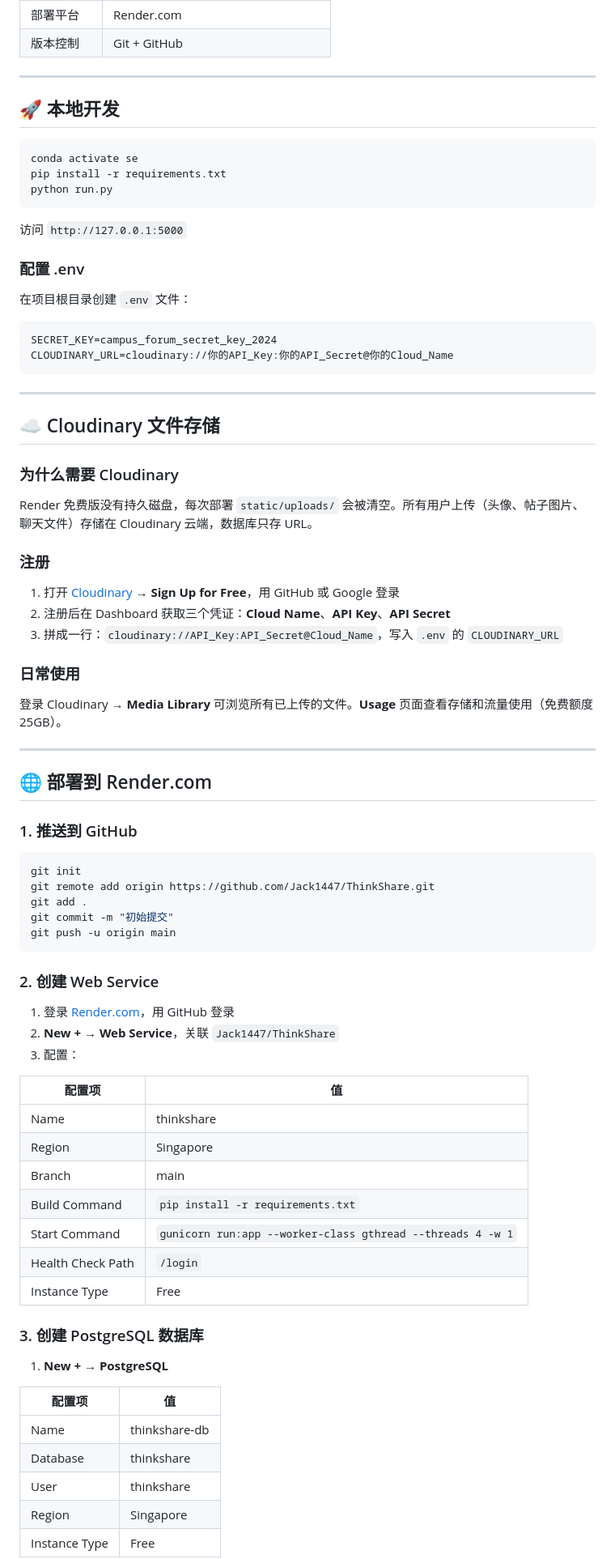
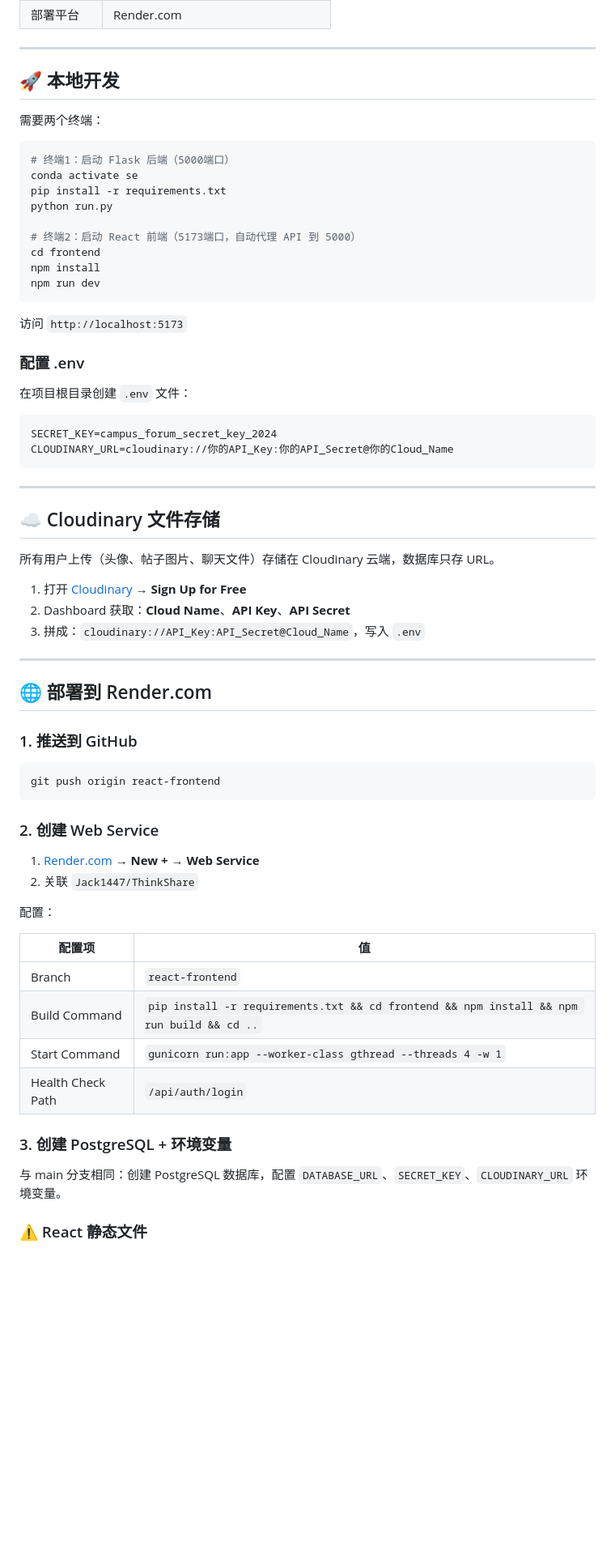
Before and after one commit to Jack1447/ThinkShare, a Markdown page: README.md, the part around one of its changes. Shown at 81% size. Drawn GitHub-style; blank space fills up the shorter version.

````diff
--- a/README.md
+++ b/README.md
@@ -63,17 +79,24 @@ campus_forum/
 | 部署平台 | Render.com |
-| 版本控制 | Git + GitHub |
 
 ---
 
 ## 🚀 本地开发
 
+需要两个终端：
+
 ```bash
+# 终端1：启动 Flask 后端（5000端口）
 conda activate se
 pip install -r requirements.txt
 python run.py
+
+# 终端2：启动 React 前端（5173端口，自动代理 API 到 5000）
+cd frontend
+npm install
+npm run dev
 ```
 
-访问 `http://127.0.0.1:5000`
+访问 `http://localhost:5173`
 
 ### 配置 .env
 
@@ -88,19 +111,11 @@ CLOUDINARY_URL=cloudinary://你的API_Key:你的API_Secret@你的Cloud_Name
 
 ## ☁️ Cloudinary 文件存储
 
-### 为什么需要 Cloudinary
+所有用户上传（头像、帖子图片、聊天文件）存储在 Cloudinary 云端，数据库只存 URL。
 
-Render 免费版没有持久磁盘，每次部署 `static/uploads/` 会被清空。所有用户上传（头像、帖子图片、聊天文件）存储在 Cloudinary 云端，数据库只存 URL。
-
-### 注册
-
-1. 打开 [Cloudinary](https://cloudinary.com) → **Sign Up for Free**，用 GitHub 或 Google 登录
-2. 注册后在 Dashboard 获取三个凭证：**Cloud Name**、**API Key**、**API Secret**
-3. 拼成一行：`cloudinary://API_Key:API_Secret@Cloud_Name`，写入 `.env` 的 `CLOUDINARY_URL`
-
-### 日常使用
-
-登录 Cloudinary → **Media Library** 可浏览所有已上传的文件。**Usage** 页面查看存储和流量使用（免费额度 25GB）。
+1. 打开 [Cloudinary](https://cloudinary.com) → **Sign Up for Free**
+2. Dashboard 获取：**Cloud Name**、**API Key**、**API Secret**
+3. 拼成：`cloudinary://API_Key:API_Secret@Cloud_Name`，写入 `.env`
 
 ---
 
@@ -109,38 +124,26 @@ Render 免费版没有持久磁盘，每次部署 `static/uploads/` 会被清空
 ### 1. 推送到 GitHub
 
 ```bash
-git init
-git remote add origin https://github.com/Jack1447/ThinkShare.git
-git add .
-git commit -m "初始提交"
-git push -u origin main
+git push origin react-frontend
 ```
 
 ### 2. 创建 Web Service
 
-1. 登录 [Render.com](https://render.com)，用 GitHub 登录
-2. **New +** → **Web Service**，关联 `Jack1447/ThinkShare`
-3. 配置：
+1. [Render.com](https://render.com) → **New +** → **Web Service**
+2. 关联 `Jack1447/ThinkShare`
+
+配置：
 
 | 配置项 | 值 |
 |---|---|
-| Name | thinkshare |
-| Region | Singapore |
-| Branch | main |
-| Build Command | `pip install -r requirements.txt` |
+| Branch | `react-frontend` |
+| Build Command | `pip install -r requirements.txt && cd frontend && npm install && npm run build && cd ..` |
 | Start Command | `gunicorn run:app --worker-class gthread --threads 4 -w 1` |
-| Health Check Path | `/login` |
-| Instance Type | Free |
+| Health Check Path | `/api/auth/login` |
 
-### 3. 创建 PostgreSQL 数据库
+### 3. 创建 PostgreSQL + 环境变量
 
-1. **New +** → **PostgreSQL**
+与 main 分支相同：创建 PostgreSQL 数据库，配置 `DATABASE_URL`、`SECRET_KEY`、`CLOUDINARY_URL` 环境变量。
 
-| 配置项 | 值 |
-|---|---|
-| Name | thinkshare-db |
-| Database | thinkshare |
-| User | thinkshare |
-| Region | Singapore |
-| Instance Type | Free |
+### ⚠️ React 静态文件
 
````
Also changed, not shown: other parts of README.md (+45 -79 lines).
